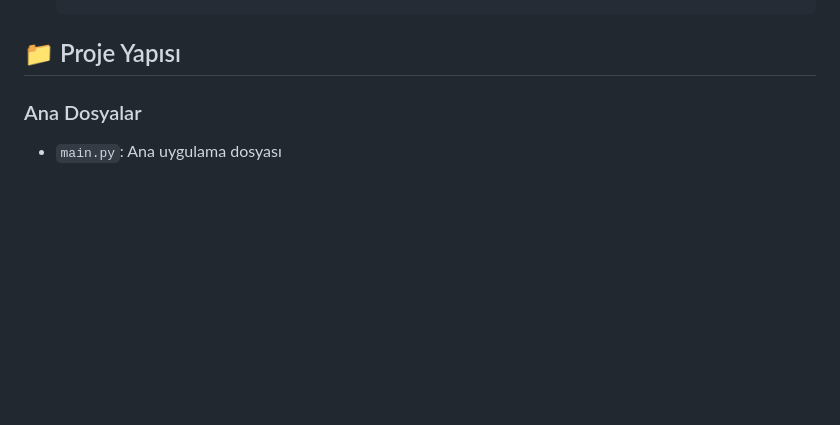
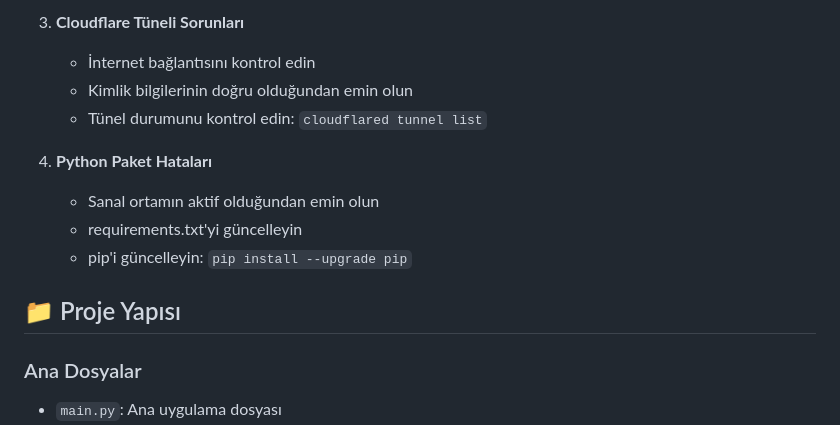
Before and after one commit to efekannn5/TelemetryBiltekBaru, a Markdown page: README.md, the part around one of its changes. Rendered like a GitHub page; blank space fills up the shorter version.

```diff
--- a/README.md
+++ b/README.md
@@ -118,3 +228,12 @@ pip install -r requirements.txt
+3. **Cloudflare Tüneli Sorunları**
+   - İnternet bağlantısını kontrol edin
+   - Kimlik bilgilerinin doğru olduğundan emin olun
+   - Tünel durumunu kontrol edin: `cloudflared tunnel list`
+
+4. **Python Paket Hataları**
+   - Sanal ortamın aktif olduğundan emin olun
+   - requirements.txt'yi güncelleyin
+   - pip'i güncelleyin: `pip install --upgrade pip`
 
 ## 📁 Proje Yapısı
 
```
Also changed, not shown: other parts of README.md (+141 -31 lines).
